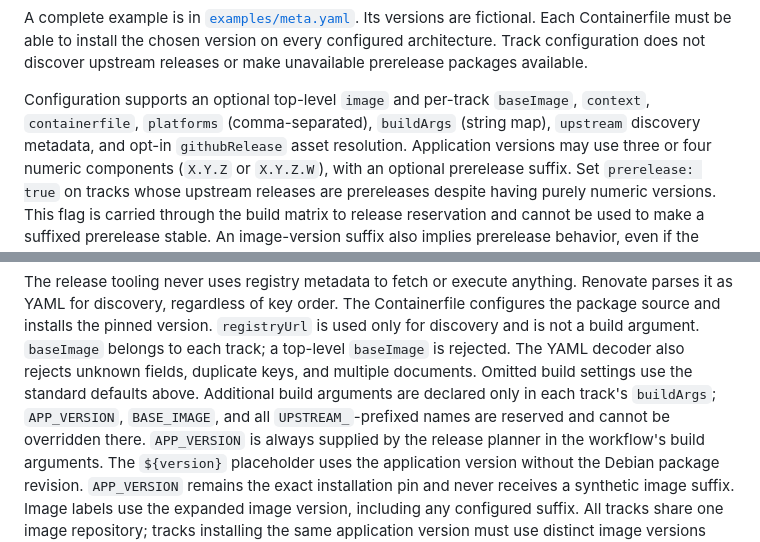
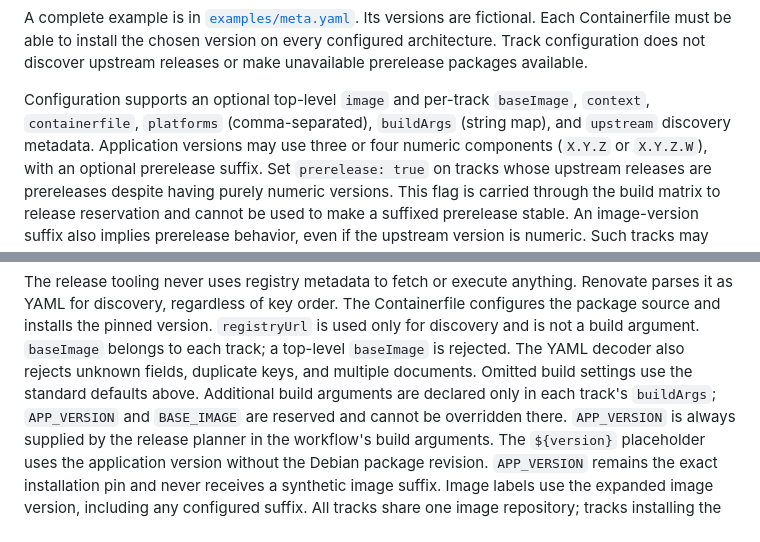
Before and after one commit to tuxcrate/docs, a Markdown page: docs/maintainers/container-releases.md, 2 parts joined by grey strips. Drawn GitHub-style.

```diff
--- a/docs/maintainers/container-releases.md
+++ b/docs/maintainers/container-releases.md
@@ -331,7 +268,7 @@ Its versions are fictional.
 Each Containerfile must be able to install the chosen version on every configured architecture.
 Track configuration does not discover upstream releases or make unavailable prerelease packages available.
 
-Configuration supports an optional top-level `image` and per-track `baseImage`, `context`, `containerfile`, `platforms` (comma-separated), `buildArgs` (string map), `upstream` discovery metadata, and opt-in `githubRelease` asset resolution.
+Configuration supports an optional top-level `image` and per-track `baseImage`, `context`, `containerfile`, `platforms` (comma-separated), `buildArgs` (string map), and `upstream` discovery metadata.
 Application versions may use three or four numeric components (`X.Y.Z` or `X.Y.Z.W`), with an optional prerelease suffix.
 Set `prerelease: true` on tracks whose upstream releases are prereleases despite having purely numeric versions.
 This flag is carried through the build matrix to release reservation and cannot be used to make a suffixed prerelease stable.
@@ -383,7 +320,7 @@ The Containerfile configures the package source and installs the pinned version.
 `baseImage` belongs to each track; a top-level `baseImage` is rejected.
 The YAML decoder also rejects unknown fields, duplicate keys, and multiple documents.
 Omitted build settings use the standard defaults above.
-Additional build arguments are declared only in each track's `buildArgs`; `APP_VERSION`, `BASE_IMAGE`, and all `UPSTREAM_`-prefixed names are reserved and cannot be overridden there.
+Additional build arguments are declared only in each track's `buildArgs`; `APP_VERSION` and `BASE_IMAGE` are reserved and cannot be overridden there.
 `APP_VERSION` is always supplied by the release planner in the workflow's build arguments.
 The `${version}` placeholder uses the application version without the Debian package revision.
 `APP_VERSION` remains the exact installation pin and never receives a synthetic image suffix.
```
Also changed, not shown: other parts of docs/maintainers/container-releases.md (+16 -79 lines).
